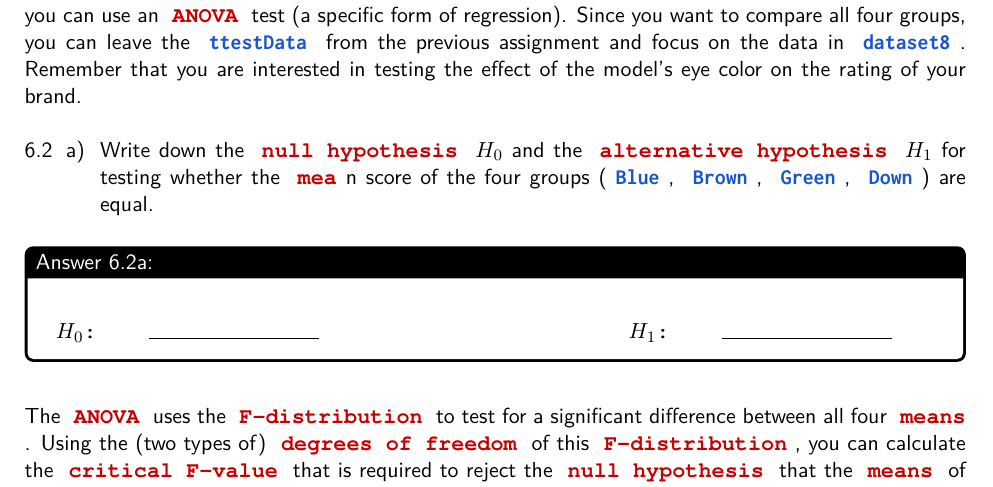
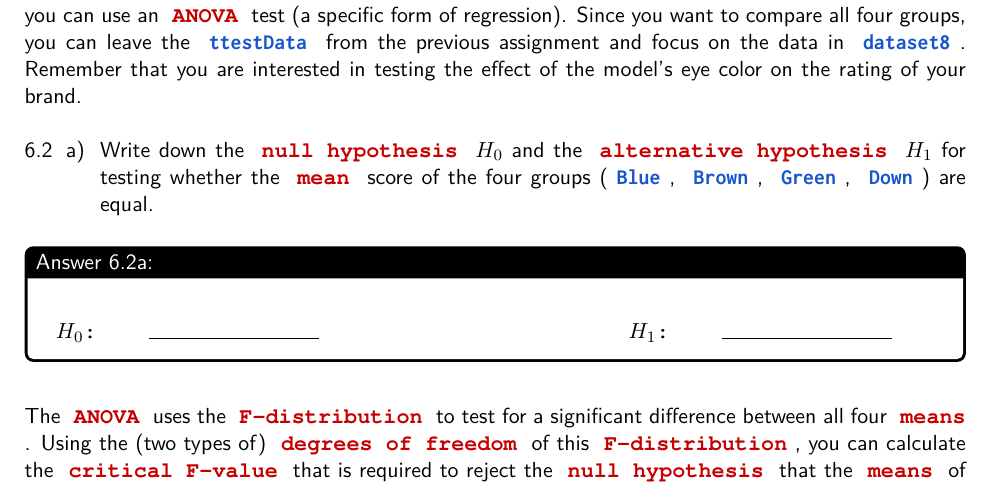
Before and after one commit to koenderks/sfb, a LaTeX book (LaTeX/Book.tex, which reads LaTeX/Files/2. Contents/Chapter 6 - Comparing more than two means/Assignments/Assignment 6.2.tex): part of page 5 of 18, cut so that both start at the same text. The pictures show the PDF file Chapters/Chapter 6 - Comparing more than two means.pdf that the author committed with the source.

Commit message:
Correct spelling error on page 81

```diff
--- a/LaTeX/Files/2. Contents/Chapter 6 - Comparing more than two means/Assignments/Assignment 6.2.tex
+++ b/LaTeX/Files/2. Contents/Chapter 6 - Comparing more than two means/Assignments/Assignment 6.2.tex
@@ -11,7 +11,7 @@
 Now let’s extend the analysis from assignment 6.1 by comparing all four groups (\rcode{Blue}, \rcode{Brown}, \rcode{Green}, \rcode{Down}) instead of only the \rcode{Blue} and \rcode{Brown} groups. When you are testing more than two \concept{means}, you can use an \concept{ANOVA} test (a specific form of regression). Since you want to compare all four groups, you can leave the \rcode{ttestData} from the previous assignment and focus on the data in \rcode{dataset8}. Remember that you are interested in testing the effect of the model’s eye color on the rating of your brand. \\
 
 \question{
-    Write down the \concept{null hypothesis} $H_0$ and the \concept{alternative hypothesis} $H_1$ for testing whether the \concept{mea}n score of the four groups (\rcode{Blue}, \rcode{Brown}, \rcode{Green}, \rcode{Down}) are equal.
+    Write down the \concept{null hypothesis} $H_0$ and the \concept{alternative hypothesis} $H_1$ for testing whether the \concept{mean} score of the four groups (\rcode{Blue}, \rcode{Brown}, \rcode{Green}, \rcode{Down}) are equal.
 }
 
 \hypothesesbox
```
Also changed, not shown: Chapters/Chapter 6 - Comparing more than two means.pdf.
